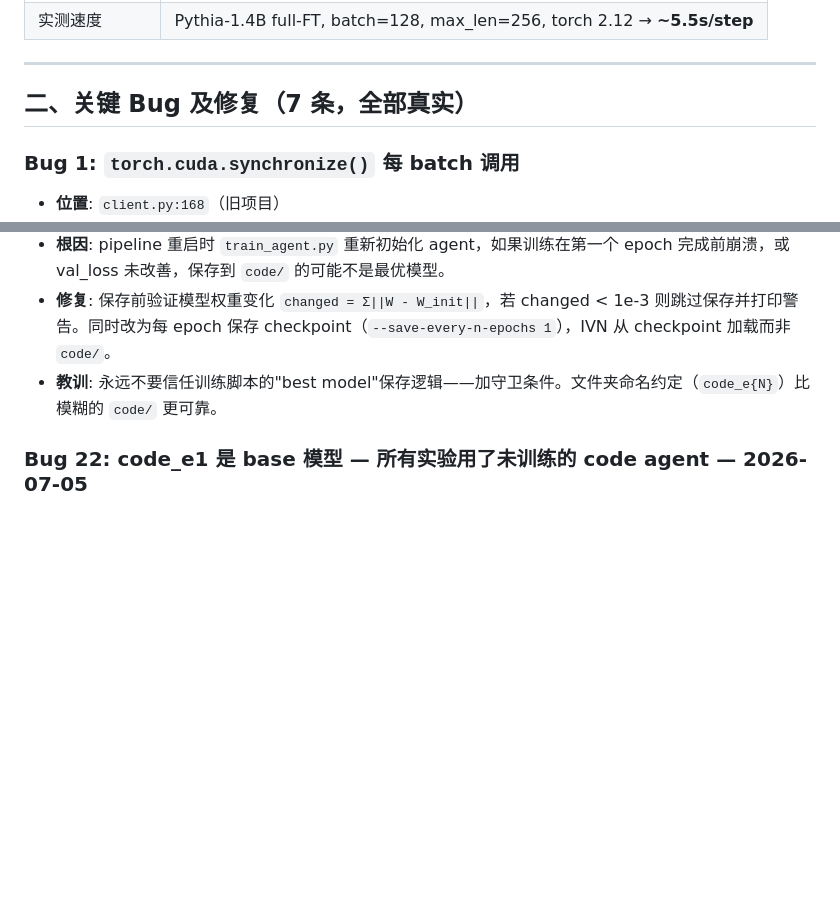
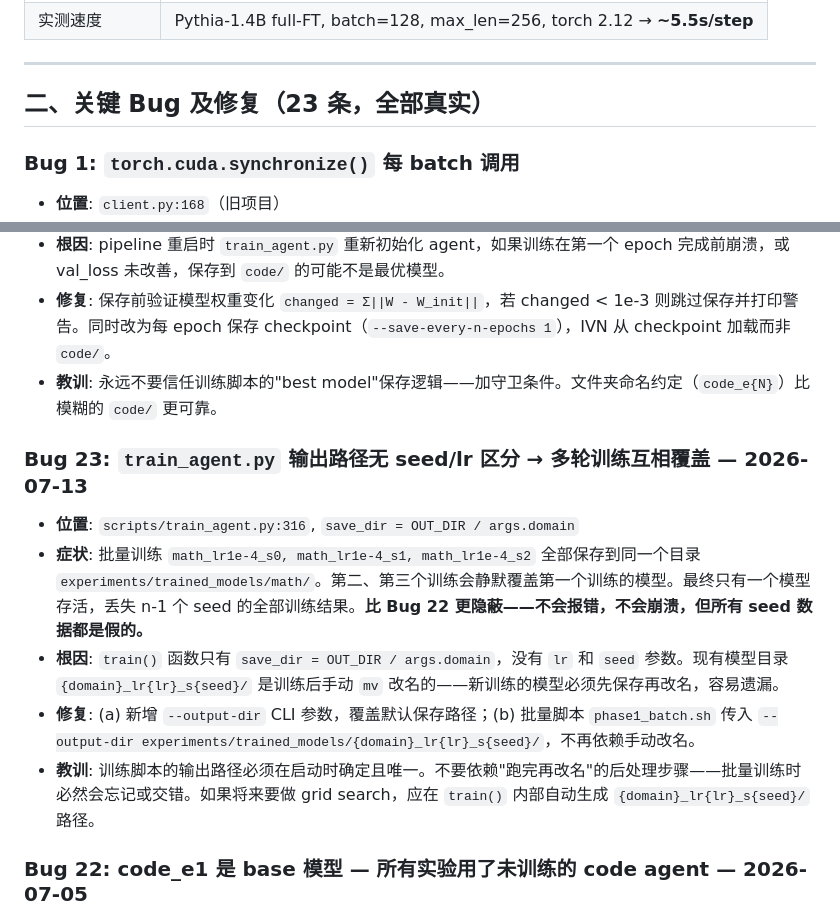
Before and after one commit to FauReam/AFP, a Markdown page: docs/internal/ENGINEERING.md, 2 parts joined by grey strips. Drawn GitHub-style; blank space fills up the shorter version.

Commit message:
Bug 23: train_agent save path overwrites models in batch training
Critical bug: train_agent.py saves all runs of same domain to single directory,
silently overwriting previous seeds. More dangerous than Bug 22 — no crash,
no error, just silently wrong data. Fixed by adding --output-dir argument.

Co-Authored-By: Claude Opus 4.8 <noreply@anthropic.com>

```diff
--- a/docs/internal/ENGINEERING.md
+++ b/docs/internal/ENGINEERING.md
@@ -19,7 +19,7 @@
 
 ---
 
-## 二、关键 Bug 及修复（7 条，全部真实）
+## 二、关键 Bug 及修复（23 条，全部真实）
 
 ### Bug 1: `torch.cuda.synchronize()` 每 batch 调用
 - **位置**: `client.py:168`（旧项目）
@@ -147,6 +147,13 @@
 - **根因**: pipeline 重启时 `train_agent.py` 重新初始化 agent，如果训练在第一个 epoch 完成前崩溃，或 val_loss 未改善，保存到 `code/` 的可能不是最优模型。
 - **修复**: 保存前验证模型权重变化 `changed = Σ||W - W_init||`，若 changed < 1e-3 则跳过保存并打印警告。同时改为每 epoch 保存 checkpoint（`--save-every-n-epochs 1`），IVN 从 checkpoint 加载而非 `code/`。
 - **教训**: 永远不要信任训练脚本的"best model"保存逻辑——加守卫条件。文件夹命名约定（`code_e{N}`）比模糊的 `code/` 更可靠。
+
+### Bug 23: `train_agent.py` 输出路径无 seed/lr 区分 → 多轮训练互相覆盖 — 2026-07-13
+- **位置**: `scripts/train_agent.py:316`, `save_dir = OUT_DIR / args.domain`
+- **症状**: 批量训练 `math_lr1e-4_s0, math_lr1e-4_s1, math_lr1e-4_s2` 全部保存到同一个目录 `experiments/trained_models/math/`。第二、第三个训练会静默覆盖第一个训练的模型。最终只有一个模型存活，丢失 n-1 个 seed 的全部训练结果。**比 Bug 22 更隐蔽——不会报错，不会崩溃，但所有 seed 数据都是假的。**
+- **根因**: `train()` 函数只有 `save_dir = OUT_DIR / args.domain`，没有 `lr` 和 `seed` 参数。现有模型目录 `{domain}_lr{lr}_s{seed}/` 是训练后手动 `mv` 改名的——新训练的模型必须先保存再改名，容易遗漏。
+- **修复**: (a) 新增 `--output-dir` CLI 参数，覆盖默认保存路径；(b) 批量脚本 `phase1_batch.sh` 传入 `--output-dir experiments/trained_models/{domain}_lr{lr}_s{seed}/`，不再依赖手动改名。
+- **教训**: 训练脚本的输出路径必须在启动时确定且唯一。不要依赖"跑完再改名"的后处理步骤——批量训练时必然会忘记或交错。如果将来要做 grid search，应在 `train()` 内部自动生成 `{domain}_lr{lr}_s{seed}/` 路径。
 
 ### Bug 22: code_e1 是 base 模型 — 所有实验用了未训练的 code agent — 2026-07-05
 - **位置**: `experiments/trained_models/code_e1/`
```
